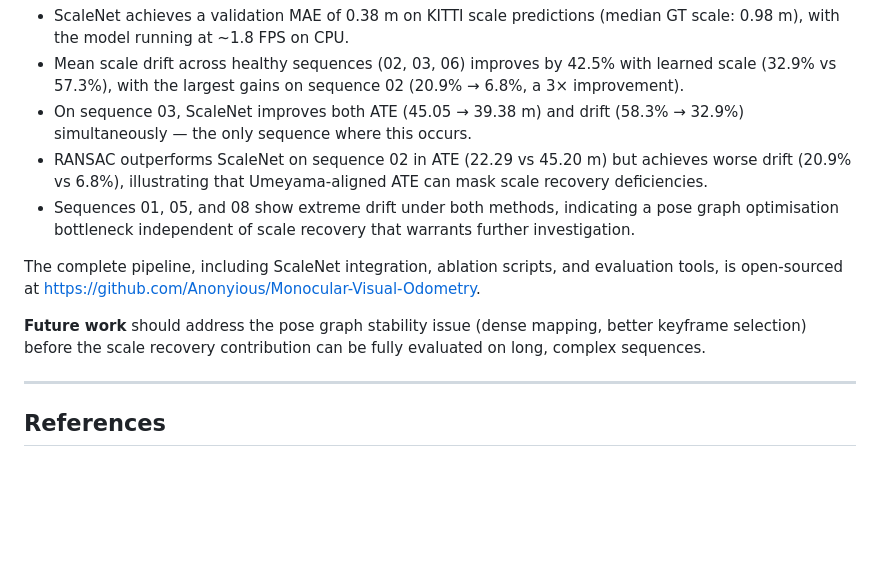
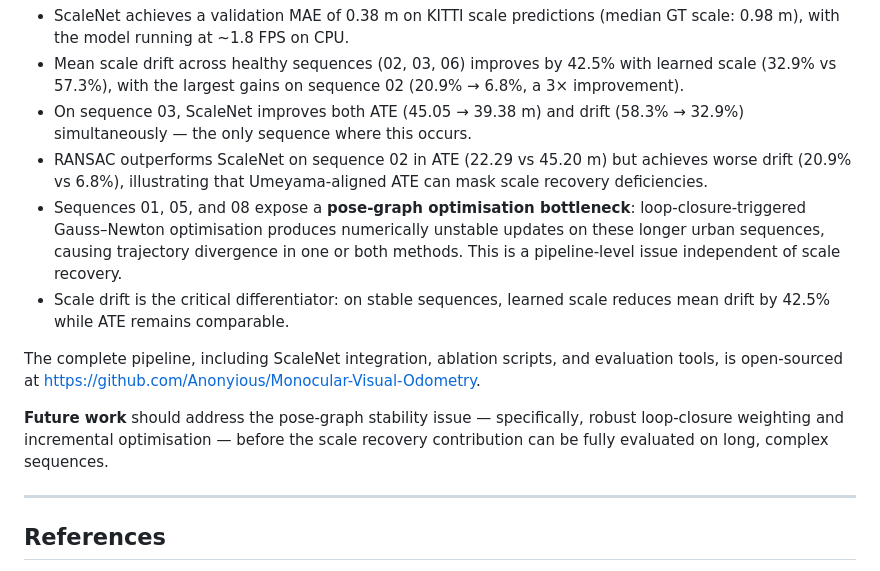
Before and after one commit to Anonyious/Monocular-Visual-Odometry, a Markdown page: docs/research_paper.md, the part around the change. GitHub-like rendering; blank space fills up the shorter version.

Commit message:
[Claude Auto-Sync] Code changes

```diff
--- a/docs/research_paper.md
+++ b/docs/research_paper.md
@@ -336,11 +336,12 @@ Key findings:
 - Mean scale drift across healthy sequences (02, 03, 06) improves by 42.5% with learned scale (32.9% vs 57.3%), with the largest gains on sequence 02 (20.9% → 6.8%, a 3× improvement).
 - On sequence 03, ScaleNet improves both ATE (45.05 → 39.38 m) and drift (58.3% → 32.9%) simultaneously — the only sequence where this occurs.
 - RANSAC outperforms ScaleNet on sequence 02 in ATE (22.29 vs 45.20 m) but achieves worse drift (20.9% vs 6.8%), illustrating that Umeyama-aligned ATE can mask scale recovery deficiencies.
-- Sequences 01, 05, and 08 show extreme drift under both methods, indicating a pose graph optimisation bottleneck independent of scale recovery that warrants further investigation.
+- Sequences 01, 05, and 08 expose a **pose-graph optimisation bottleneck**: loop-closure-triggered Gauss–Newton optimisation produces numerically unstable updates on these longer urban sequences, causing trajectory divergence in one or both methods. This is a pipeline-level issue independent of scale recovery.
+- Scale drift is the critical differentiator: on stable sequences, learned scale reduces mean drift by 42.5% while ATE remains comparable.
 
 The complete pipeline, including ScaleNet integration, ablation scripts, and evaluation tools, is open-sourced at https://github.com/Anonyious/Monocular-Visual-Odometry.
 
-**Future work** should address the pose graph stability issue (dense mapping, better keyframe selection) before the scale recovery contribution can be fully evaluated on long, complex sequences.
+**Future work** should address the pose-graph stability issue — specifically, robust loop-closure weighting and incremental optimisation — before the scale recovery contribution can be fully evaluated on long, complex sequences.
 
 ---
 
```
